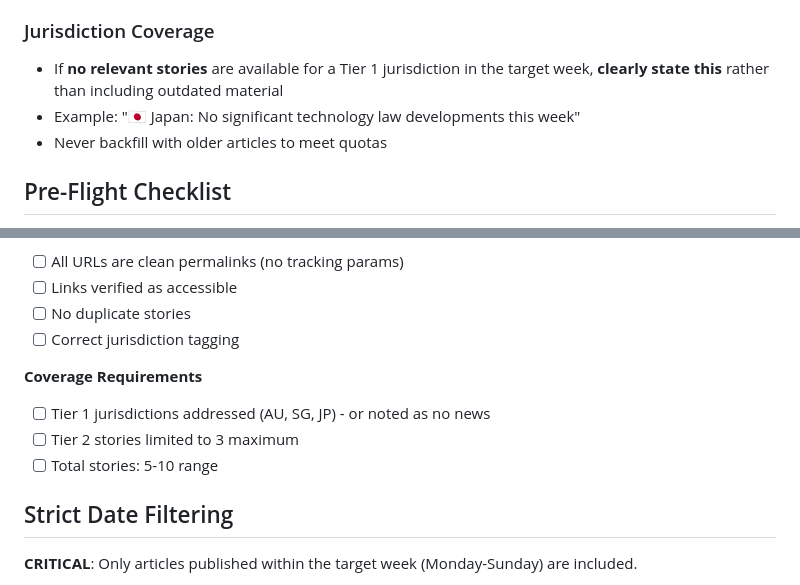
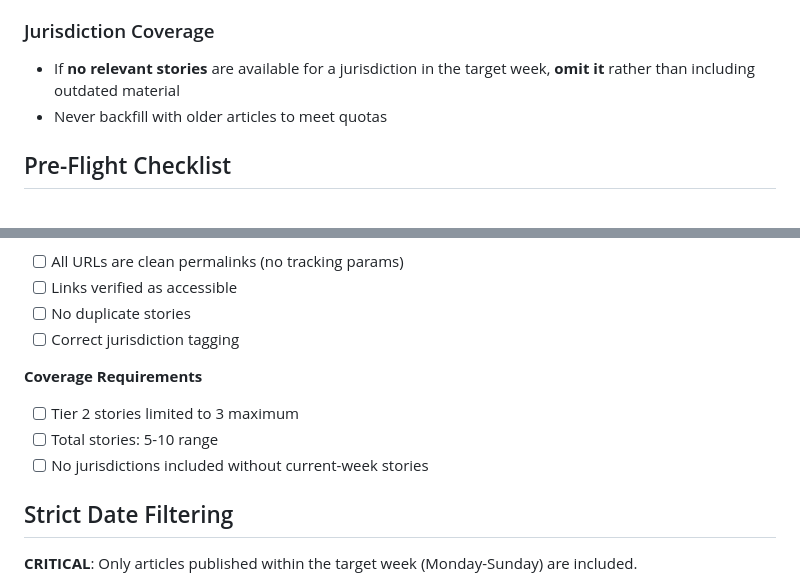
Before and after one commit to mdh2321/legal-digest, a Markdown page: README.md, 2 parts joined by grey strips. Drawn GitHub-style.

Commit message:
Simplify jurisdiction coverage: omit jurisdictions with no current stories

```diff
--- a/README.md
+++ b/README.md
@@ -256,8 +256,7 @@ JURISDICTION_WEIGHT = 0.3
 - Verify links are accessible before inclusion
 
 ### Jurisdiction Coverage
-- If **no relevant stories** are available for a Tier 1 jurisdiction in the target week, **clearly state this** rather than including outdated material
-- Example: "🇯🇵 Japan: No significant technology law developments this week"
+- If **no relevant stories** are available for a jurisdiction in the target week, **omit it** rather than including outdated material
 - Never backfill with older articles to meet quotas
 
 ## Pre-Flight Checklist
@@ -282,9 +281,9 @@ Before finalizing each digest, verify:
 - [ ] Correct jurisdiction tagging
 
 **Coverage Requirements**
-- [ ] Tier 1 jurisdictions addressed (AU, SG, JP) - or noted as no news
 - [ ] Tier 2 stories limited to 3 maximum
 - [ ] Total stories: 5-10 range
+- [ ] No jurisdictions included without current-week stories
 
 ## Strict Date Filtering
 
```
